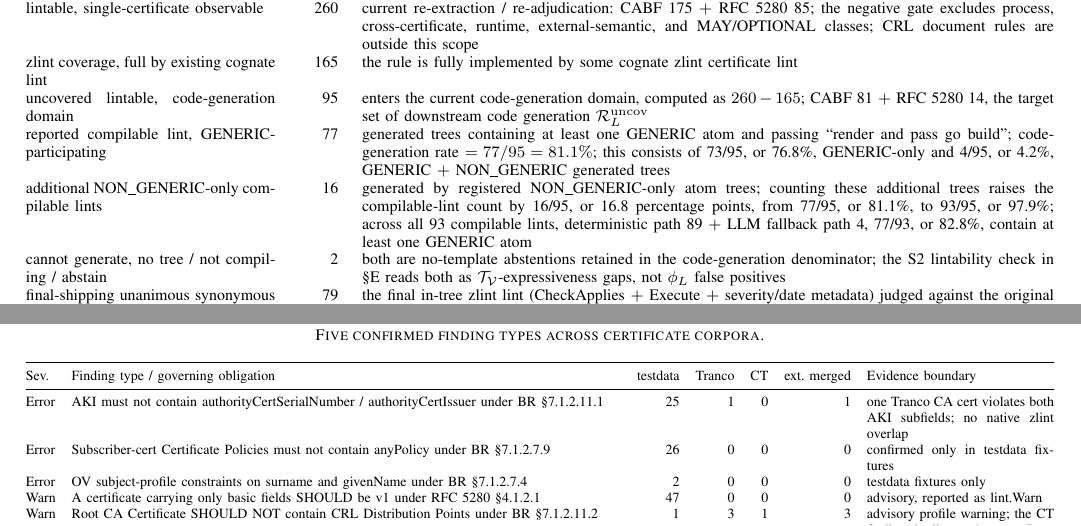
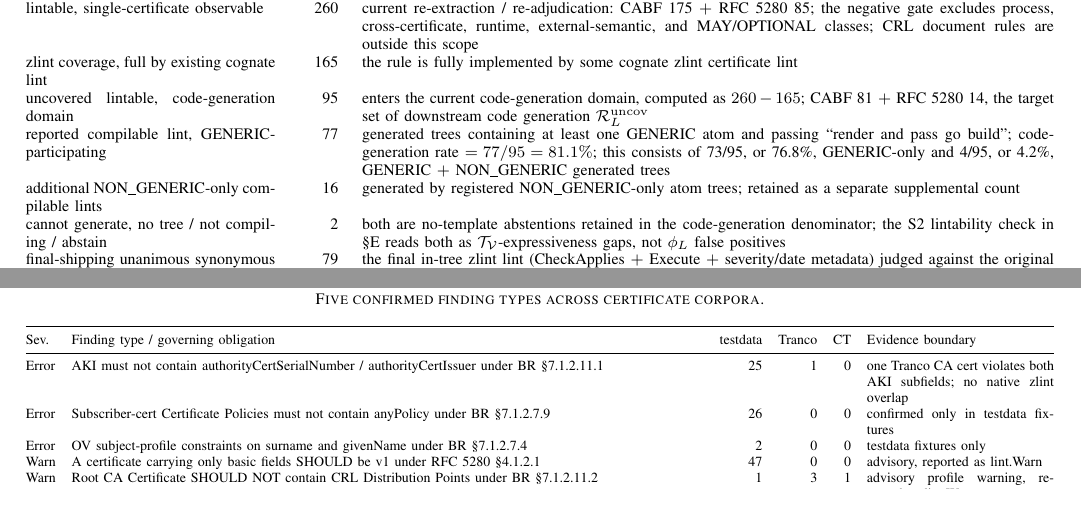
Before and after one commit to Bernhard1826/cicas, a LaTeX paper (NDSS/main.tex, which reads NDSS/08_evaluation.tex): two parts of pages 10 and 11 of 17, joined at a grey line, cut so that both start at the same text. Compiled offline with pdfLaTeX; a missing font is replaced by an installed copy or a similar font; a LaTeX package or settings file that is missing is left out.

Commit message:
备份版本

```diff
--- a/NDSS/08_evaluation.tex
+++ b/NDSS/08_evaluation.tex
@@ -158,11 +158,8 @@ reported compilable lint, GENERIC-participating & 77 &
   73/95, or 76.8\%, GENERIC-only and 4/95, or 4.2\%, GENERIC $+$ NON\_GENERIC
   generated trees \\
 additional NON\_GENERIC-only compilable lints & 16 &
-  generated by registered NON\_GENERIC-only atom trees; counting these additional
-  trees raises the compilable-lint count by 16/95, or 16.8 percentage points,
-  from 77/95, or 81.1\%, to 93/95, or 97.9\%; across all 93 compilable lints,
-  deterministic path 89 $+$ LLM fallback path 4, 77/93, or 82.8\%, contain at
-  least one GENERIC atom \\
+  generated by registered NON\_GENERIC-only atom trees; retained as a separate
+  supplemental count \\
 cannot generate, no tree / not compiling / abstain & 2 &
   both are no-template abstentions retained in the code-generation denominator; the S2
   lintability check in \S\ref{sec:saiv} reads both as $\Tv$-expressiveness gaps,
@@ -279,24 +274,23 @@ certificate and defect class.
 \setlength{\tabcolsep}{4pt}
 \caption{Five confirmed finding types across certificate corpora.}
 \label{tab:certfind}
-\begin{tabularx}{\textwidth}{@{}l X r r r r p{3.3cm}@{}}
+\begin{tabularx}{\textwidth}{@{}l X r r r p{3.3cm}@{}}
 \toprule
 Sev. & Finding type / governing obligation & testdata & Tranco & CT &
-  ext.\ merged & Evidence boundary \\
+  Evidence boundary \\
 \midrule
 Error & AKI must not contain authorityCertSerialNumber / authorityCertIssuer
-  under BR~\S7.1.2.11.1 & 25 & 1 & 0 & 1 & one Tranco CA cert violates both AKI
+  under BR~\S7.1.2.11.1 & 25 & 1 & 0 & one Tranco CA cert violates both AKI
   subfields; no native zlint overlap \\
 Error & Subscriber-cert Certificate Policies must not contain anyPolicy
-  under BR~\S7.1.2.7.9 & 26 & 0 & 0 & 0 & confirmed only in testdata fixtures \\
+  under BR~\S7.1.2.7.9 & 26 & 0 & 0 & confirmed only in testdata fixtures \\
 Error & OV subject-profile constraints on surname and givenName
   under BR~\S7.1.2.7.4 & 2 & 0 & 0 &
-  0 & testdata fixtures only \\
+  testdata fixtures only \\
 Warn & A certificate carrying only basic fields SHOULD be v1
-  under RFC~5280~\S4.1.2.1 & 47 & 0 & 0 & 0 & advisory, reported as lint.Warn \\
+  under RFC~5280~\S4.1.2.1 & 47 & 0 & 0 & advisory, reported as lint.Warn \\
 Warn & Root CA Certificate SHOULD NOT contain CRL Distribution Points
-  under BR~\S7.1.2.11.2 & 1 & 3 & 1 & 3 & advisory profile warning; the CT finding
-  duplicates the same Root CA as one Tranco finding \\
+  under BR~\S7.1.2.11.2 & 1 & 3 & 1 & advisory profile warning, reported as lint.Warn \\
 \bottomrule
 \end{tabularx}
 \end{table*}
```
Also changed, not shown: NDSS/0_abstract.tex (+3 -3 lines), NDSS/10_conclusion.tex (+1 -1 lines), NDSS/1_introduction.tex (+1 -3 lines), NDSS/08_evaluation.tex (26 more changed lines).
